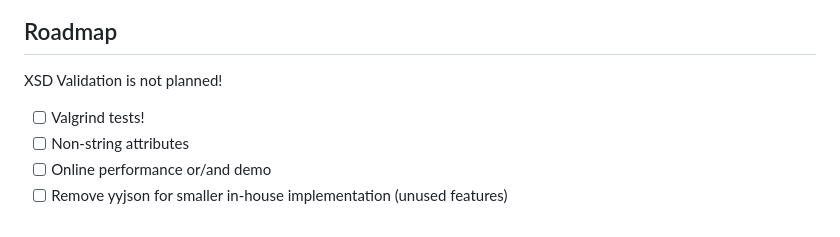
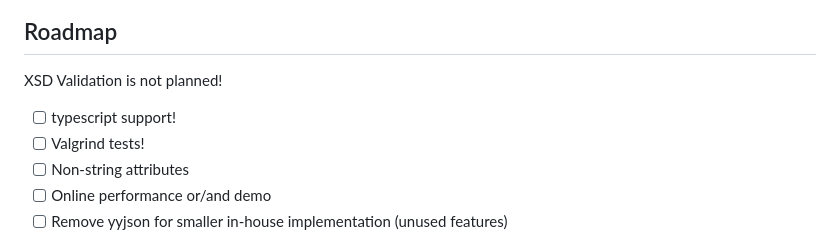
Before and after one commit to eitanwass/paxl, a Markdown page: readme.md, the part around the change. GitHub-like rendering.

Commit message:
Add TypeScript support to roadmap
Signed-off-by: Ethan W <eitanwass@gmail.com>

```diff
--- a/readme.md
+++ b/readme.md
@@ -124,6 +124,7 @@ Contributions are welcome! Please feel free to submit issues and pull requests.
 ## Roadmap
 XSD Validation is not planned!
 
+- [ ] typescript support!
 - [ ] Valgrind tests!
 - [ ] Non-string attributes
 - [ ] Online performance or/and demo
```
